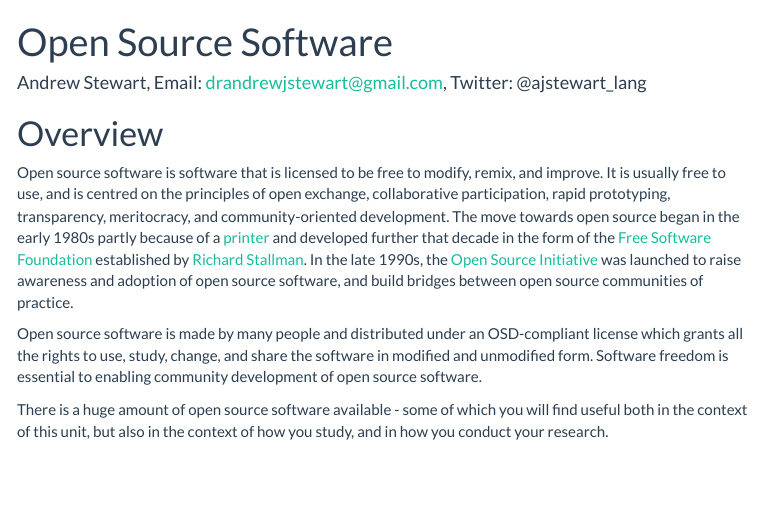
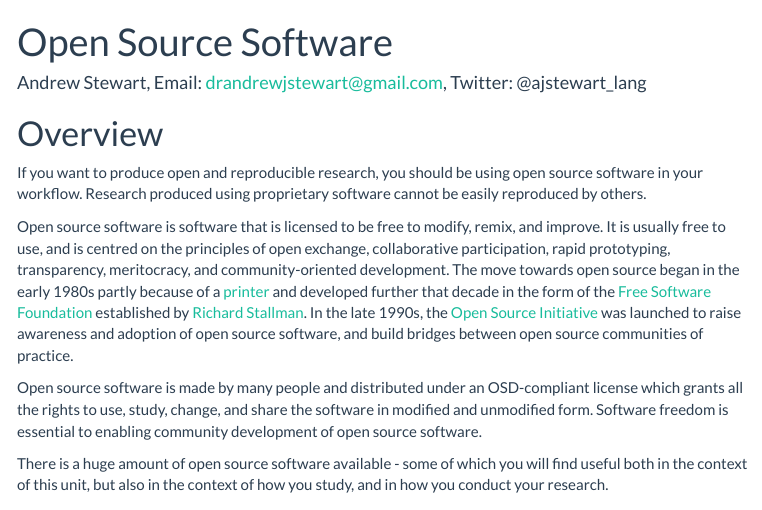
Before and after one commit to dannagifford/Wk6-24_open_source, an R Markdown document (script/24_open_source.Rmd): the page in a window 1100 px wide, from its top. The pictures show the output file knitted_workshop/24_open_source.html that the author committed with the source, opened offline; menus at the side of the page are left out.

Commit message:
update workshop

````diff
--- a/script/24_open_source.Rmd
+++ b/script/24_open_source.Rmd
@@ -14,6 +14,8 @@ knitr::opts_chunk$set(echo = TRUE)
 ```
 
 # Overview
+
+If you want to produce open and reproducible research, you should be using open source software in your workflow. Research produced using proprietary software cannot be easily reproduced by others.
 
 Open source software is software that is licensed to be free to modify, remix, and improve. It is usually free to use, and is centred on the principles of open exchange, collaborative participation, rapid prototyping, transparency, meritocracy, and community-oriented development. The move towards open source began in the early 1980s partly because of a [printer](https://medium.com/@amogh/the-story-of-open-source-so-far-bfcb685d85a4) and developed further that decade in the form of the [Free Software Foundation](https://en.wikipedia.org/wiki/Free_Software_Foundation) established by [Richard Stallman](https://en.wikipedia.org/wiki/Richard_Stallman). In the late 1990s, the [Open Source Initiative](https://opensource.org) was launched to raise awareness and adoption of open source software, and build bridges between open source communities of practice.
 
````
Also changed, not shown: knitted_workshop/24_open_source.html.
